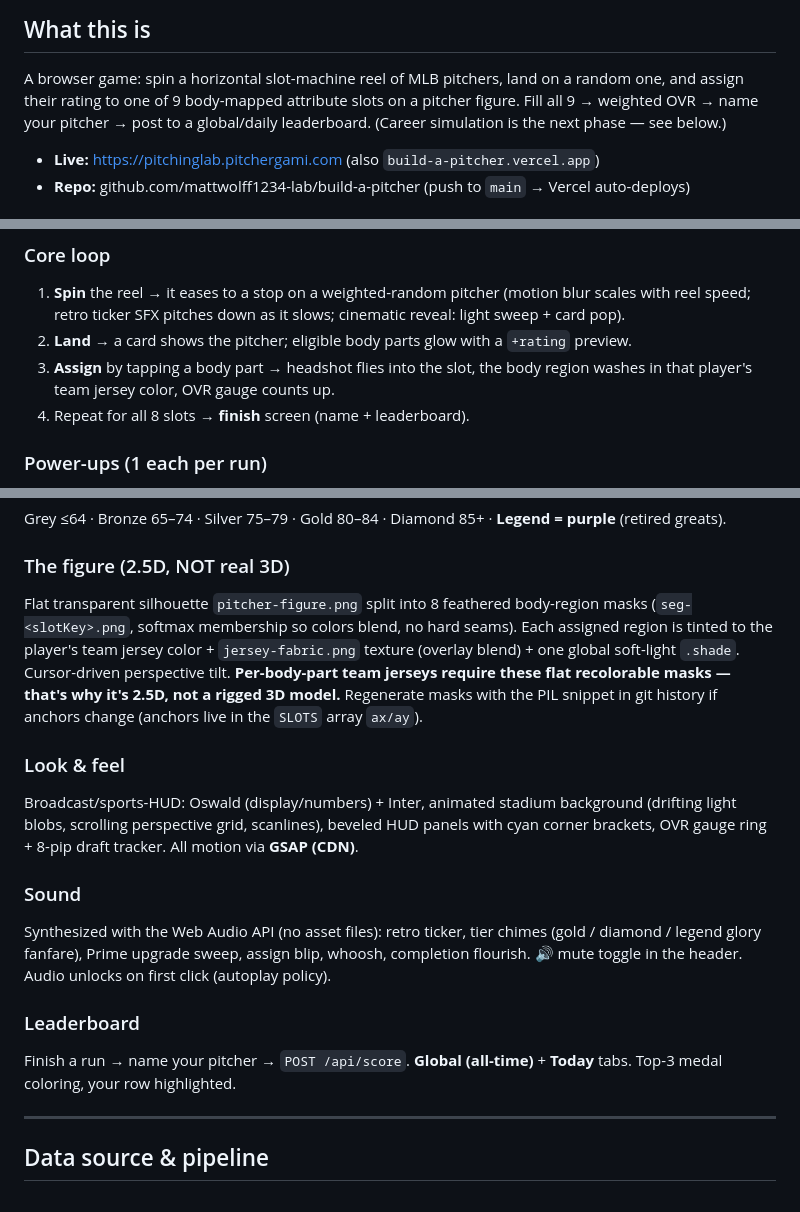
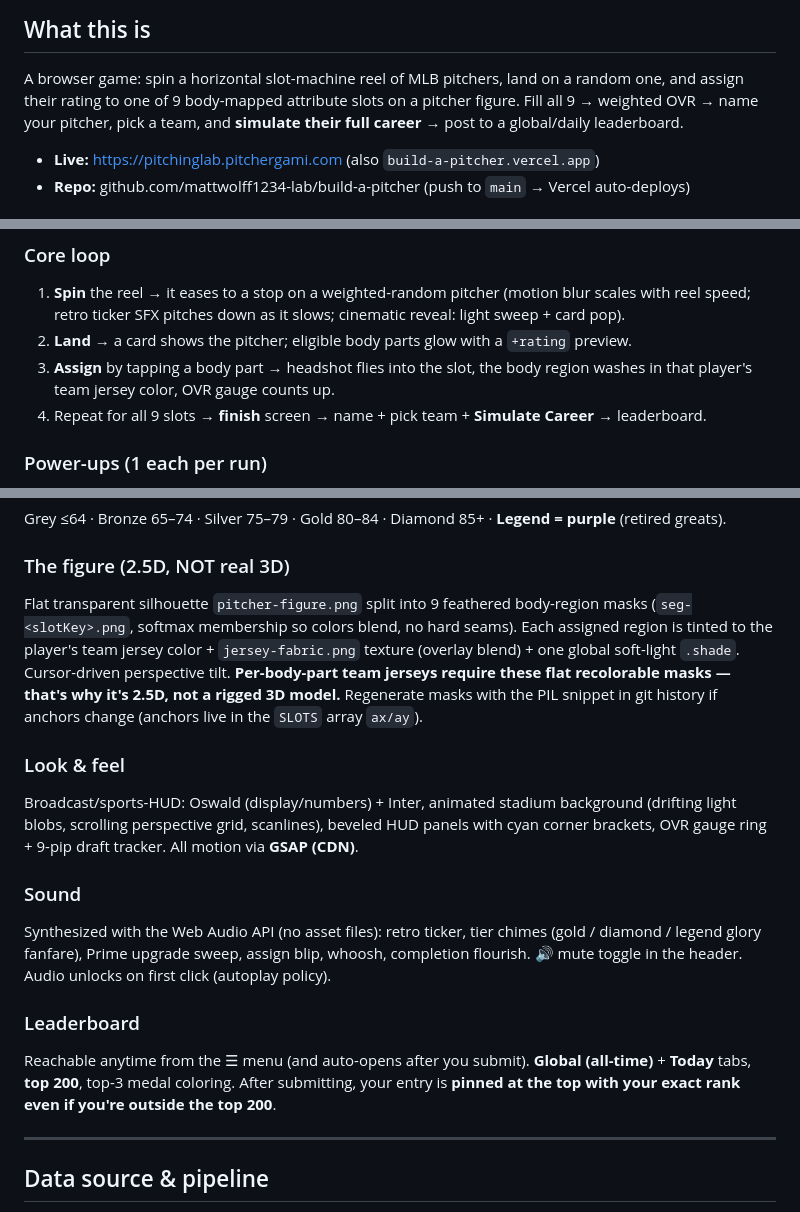
Before and after one commit to mattwolff1234-lab/build-a-pitcher, a Markdown page: CLAUDE.md, 3 parts joined by grey strips. Rendered like a GitHub page.

```diff
--- a/CLAUDE.md
+++ b/CLAUDE.md
@@ -6,8 +6,8 @@
 ## What this is
 A browser game: spin a horizontal slot-machine reel of MLB pitchers, land on a random one, and
 assign their rating to one of 9 body-mapped attribute slots on a pitcher figure. Fill all 9 →
-weighted OVR → name your pitcher → post to a global/daily leaderboard. (Career simulation is the
-next phase — see below.)
+weighted OVR → name your pitcher, pick a team, and **simulate their full career** → post to a
+global/daily leaderboard.
 
 - **Live:** https://pitchinglab.pitchergami.com (also `build-a-pitcher.vercel.app`)
 - **Repo:** github.com/mattwolff1234-lab/build-a-pitcher (push to `main` → Vercel auto-deploys)
@@ -27,7 +27,7 @@ pitchergami.com purely for the "family of games" cross-promo; nothing is shared
 2. **Land** → a card shows the pitcher; eligible body parts glow with a `+rating` preview.
 3. **Assign** by tapping a body part → headshot flies into the slot, the body region washes in that
    player's team jersey color, OVR gauge counts up.
-4. Repeat for all 8 slots → **finish** screen (name + leaderboard).
+4. Repeat for all 9 slots → **finish** screen → name + pick team + **Simulate Career** → leaderboard.
 
 ### Power-ups (1 each per run)
 - **Re-spin** — discard and spin again.
@@ -60,7 +60,7 @@ So slot placement is strategic.
 Grey ≤64 · Bronze 65–74 · Silver 75–79 · Gold 80–84 · Diamond 85+ · **Legend = purple** (retired greats).
 
 ### The figure (2.5D, NOT real 3D)
-Flat transparent silhouette `pitcher-figure.png` split into 8 feathered body-region masks
+Flat transparent silhouette `pitcher-figure.png` split into 9 feathered body-region masks
 (`seg-<slotKey>.png`, softmax membership so colors blend, no hard seams). Each assigned region is
 tinted to the player's team jersey color + `jersey-fabric.png` texture (overlay blend) + one global
 soft-light `.shade`. Cursor-driven perspective tilt. **Per-body-part team jerseys require these flat
@@ -70,7 +70,7 @@ snippet in git history if anchors change (anchors live in the `SLOTS` array `ax/
 ### Look & feel
 Broadcast/sports-HUD: Oswald (display/numbers) + Inter, animated stadium background (drifting
 light blobs, scrolling perspective grid, scanlines), beveled HUD panels with cyan corner brackets,
-OVR gauge ring + 8-pip draft tracker. All motion via **GSAP (CDN)**.
+OVR gauge ring + 9-pip draft tracker. All motion via **GSAP (CDN)**.
 
 ### Sound
 Synthesized with the Web Audio API (no asset files): retro ticker, tier chimes (gold / diamond /
@@ -78,8 +78,9 @@ legend glory fanfare), Prime upgrade sweep, assign blip, whoosh, completion flou
 in the header. Audio unlocks on first click (autoplay policy).
 
 ### Leaderboard
-Finish a run → name your pitcher → `POST /api/score`. **Global (all-time)** + **Today** tabs.
-Top-3 medal coloring, your row highlighted.
+Reachable anytime from the ☰ menu (and auto-opens after you submit). **Global (all-time)** +
+**Today** tabs, **top 200**, top-3 medal coloring. After submitting, your entry is **pinned at the
+top with your exact rank even if you're outside the top 200**.
 
 ---
 
```
Also changed, not shown: other parts of CLAUDE.md (+47 -43 lines).
